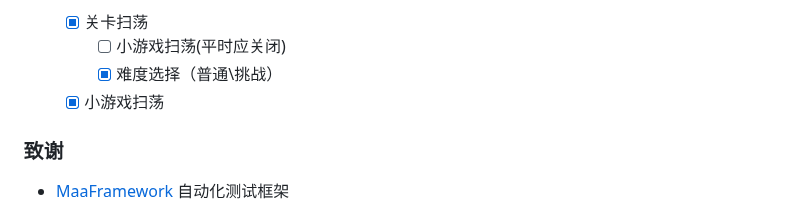
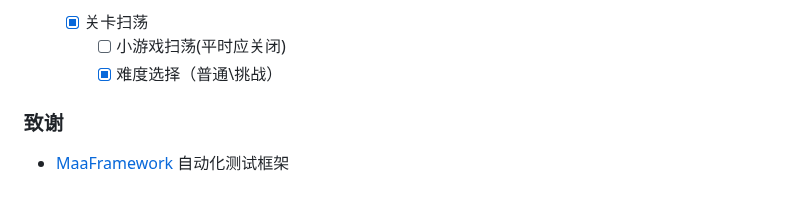
Before and after one commit to MirrorChyan/MFABD2, a Markdown page: README.md, the part around the change. Drawn GitHub-style.

```diff
--- a/README.md
+++ b/README.md
@@ -94,7 +94,6 @@
   * [X] 关卡扫荡
     * [ ] 小游戏扫荡(平时应关闭)
     * [X] 难度选择（普通\挑战）
-  * [X] 小游戏扫荡
 
 ### 致谢
 
```
